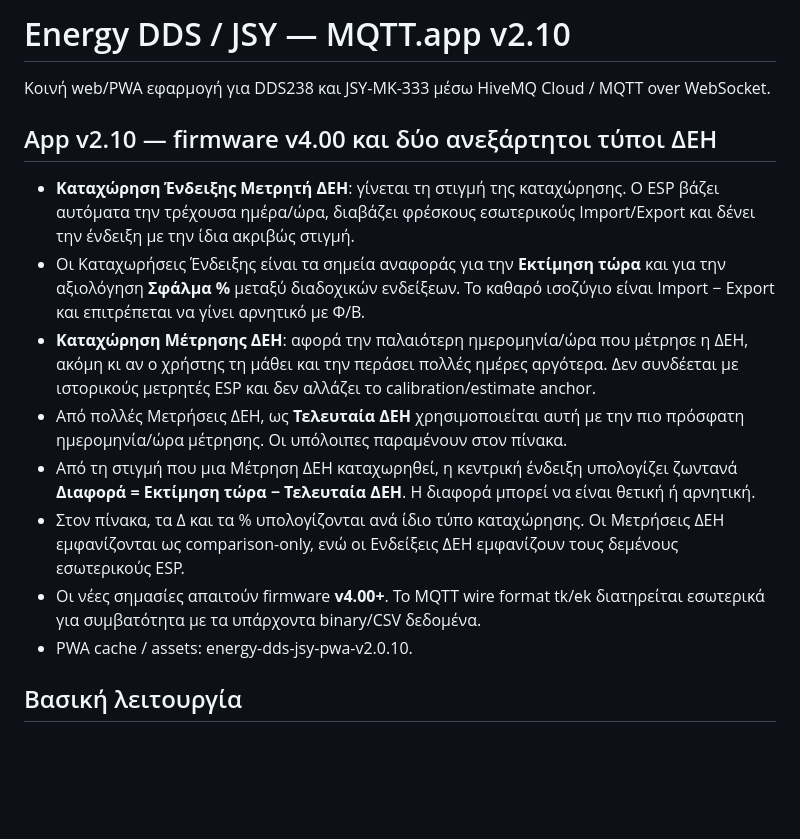
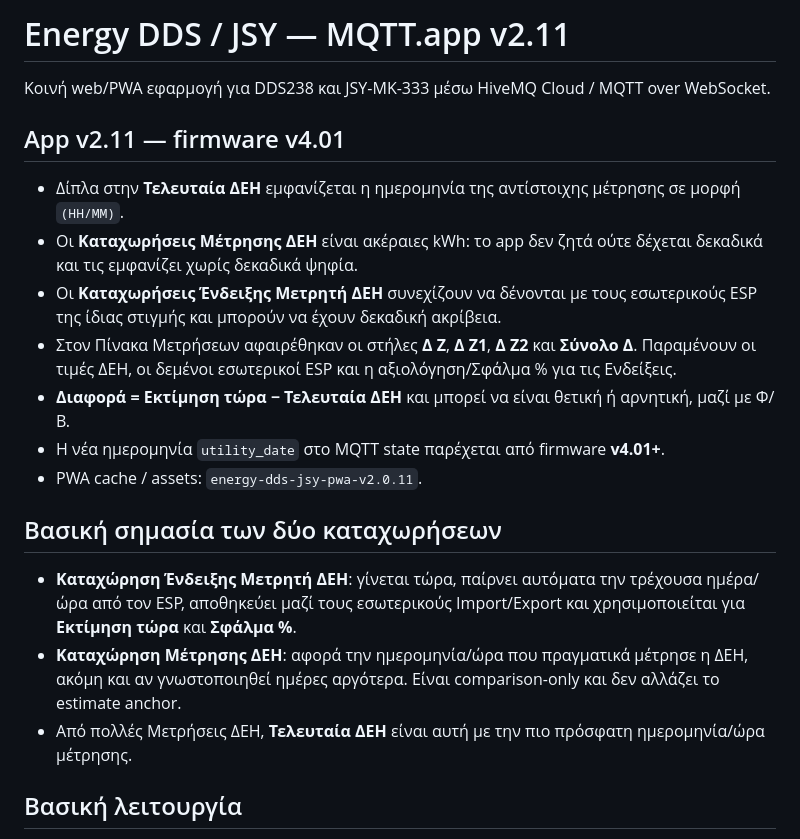
Before and after one commit to ApostolosGit/dds238-app, a Markdown page: README.md, the part around the change. Rendered like a GitHub page; blank space fills up the shorter version.

Commit message:
docs: describe v2.11 integer DEH readings and reference date

```diff
--- a/README.md
+++ b/README.md
@@ -1,17 +1,22 @@
-# Energy DDS / JSY — MQTT.app v2.10
+# Energy DDS / JSY — MQTT.app v2.11
 
 Κοινή web/PWA εφαρμογή για DDS238 και JSY-MK-333 μέσω HiveMQ Cloud / MQTT over WebSocket.
 
-## App v2.10 — firmware v4.00 και δύο ανεξάρτητοι τύποι ΔΕΗ
+## App v2.11 — firmware v4.01
 
-- **Καταχώρηση Ένδειξης Μετρητή ΔΕΗ**: γίνεται τη στιγμή της καταχώρησης. Ο ESP βάζει αυτόματα την τρέχουσα ημέρα/ώρα, διαβάζει φρέσκους εσωτερικούς Import/Export και δένει την ένδειξη με την ίδια ακριβώς στιγμή.
-- Οι Καταχωρήσεις Ένδειξης είναι τα σημεία αναφοράς για την **Εκτίμηση τώρα** και για την αξιολόγηση **Σφάλμα %** μεταξύ διαδοχικών ενδείξεων. Το καθαρό ισοζύγιο είναι Import − Export και επιτρέπεται να γίνει αρνητικό με Φ/Β.
-- **Καταχώρηση Μέτρησης ΔΕΗ**: αφορά την παλαιότερη ημερομηνία/ώρα που μέτρησε η ΔΕΗ, ακόμη κι αν ο χρήστης τη μάθει και την περάσει πολλές ημέρες αργότερα. Δεν συνδέεται με ιστορικούς μετρητές ESP και δεν αλλάζει το calibration/estimate anchor.
-- Από πολλές Μετρήσεις ΔΕΗ, ως **Τελευταία ΔΕΗ** χρησιμοποιείται αυτή με την πιο πρόσφατη ημερομηνία/ώρα μέτρησης. Οι υπόλοιπες παραμένουν στον πίνακα.
-- Από τη στιγμή που μια Μέτρηση ΔΕΗ καταχωρηθεί, η κεντρική ένδειξη υπολογίζει ζωντανά **Διαφορά = Εκτίμηση τώρα − Τελευταία ΔΕΗ**. Η διαφορά μπορεί να είναι θετική ή αρνητική.
-- Στον πίνακα, τα Δ και τα % υπολογίζονται ανά ίδιο τύπο καταχώρησης. Οι Μετρήσεις ΔΕΗ εμφανίζονται ως comparison-only, ενώ οι Ενδείξεις ΔΕΗ εμφανίζουν τους δεμένους εσωτερικούς ESP.
-- Οι νέες σημασίες απαιτούν firmware **v4.00+**. Το MQTT wire format tk/ek διατηρείται εσωτερικά για συμβατότητα με τα υπάρχοντα binary/CSV δεδομένα.
-- PWA cache / assets: energy-dds-jsy-pwa-v2.0.10.
+- Δίπλα στην **Τελευταία ΔΕΗ** εμφανίζεται η ημερομηνία της αντίστοιχης μέτρησης σε μορφή `(ΗΗ/ΜΜ)`.
+- Οι **Καταχωρήσεις Μέτρησης ΔΕΗ** είναι ακέραιες kWh: το app δεν ζητά ούτε δέχεται δεκαδικά και τις εμφανίζει χωρίς δεκαδικά ψηφία.
+- Οι **Καταχωρήσεις Ένδειξης Μετρητή ΔΕΗ** συνεχίζουν να δένονται με τους εσωτερικούς ESP της ίδιας στιγμής και μπορούν να έχουν δεκαδική ακρίβεια.
+- Στον Πίνακα Μετρήσεων αφαιρέθηκαν οι στήλες **Δ Ζ**, **Δ Ζ1**, **Δ Ζ2** και **Σύνολο Δ**. Παραμένουν οι τιμές ΔΕΗ, οι δεμένοι εσωτερικοί ESP και η αξιολόγηση/Σφάλμα % για τις Ενδείξεις.
+- **Διαφορά = Εκτίμηση τώρα − Τελευταία ΔΕΗ** και μπορεί να είναι θετική ή αρνητική, μαζί με Φ/Β.
+- Η νέα ημερομηνία `utility_date` στο MQTT state παρέχεται από firmware **v4.01+**.
+- PWA cache / assets: `energy-dds-jsy-pwa-v2.0.11`.
+
+## Βασική σημασία των δύο καταχωρήσεων
+
+- **Καταχώρηση Ένδειξης Μετρητή ΔΕΗ**: γίνεται τώρα, παίρνει αυτόματα την τρέχουσα ημέρα/ώρα από τον ESP, αποθηκεύει μαζί τους εσωτερικούς Import/Export και χρησιμοποιείται για **Εκτίμηση τώρα** και **Σφάλμα %**.
+- **Καταχώρηση Μέτρησης ΔΕΗ**: αφορά την ημερομηνία/ώρα που πραγματικά μέτρησε η ΔΕΗ, ακόμη και αν γνωστοποιηθεί ημέρες αργότερα. Είναι comparison-only και δεν αλλάζει το estimate anchor.
+- Από πολλές Μετρήσεις ΔΕΗ, **Τελευταία ΔΕΗ** είναι αυτή με την πιο πρόσφατη ημερομηνία/ώρα μέτρησης.
 
 ## Βασική λειτουργία
 
```
